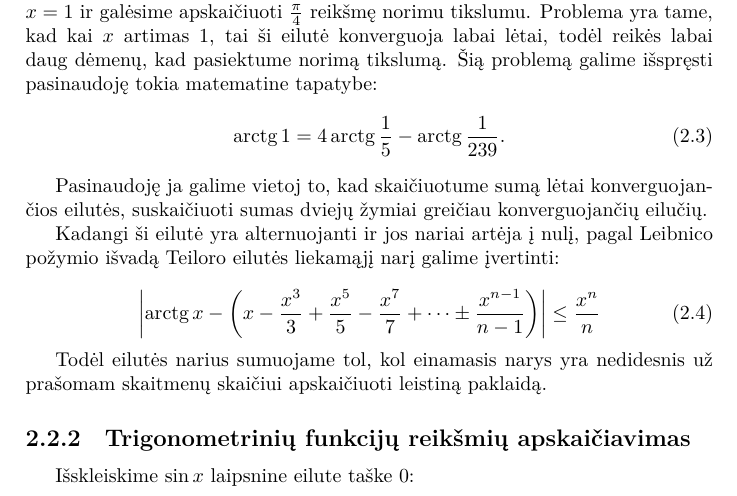
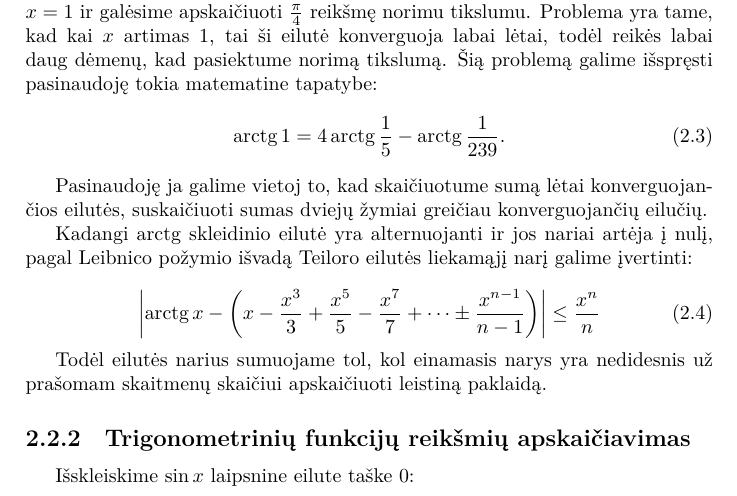
Before and after one commit to vakaras/Taylor, a LaTeX document (doc/main.tex, which reads doc/architecture.tex): part of page 5 of 13, cut so that both start at the same text. Compiled offline with XeLaTeX.

Commit message:
Smulkus pataisymas.

```diff
--- a/doc/architecture.tex
+++ b/doc/architecture.tex
@@ -98,8 +98,9 @@ konverguojančių eilučių.
 % TODO Aprėžti liekamąjį narį. Žr. alternuojančios eilutės ir
 % Leibnico požymis.
 
-Kadangi ši eilutė yra alternuojanti ir jos nariai artėja į nulį, pagal
-Leibnico požymio išvadą Teiloro eilutės liekamąjį narį galime įvertinti:
+Kadangi $\arctg$ skleidinio eilutė yra alternuojanti ir jos nariai artėja į
+nulį, pagal Leibnico požymio išvadą Teiloro eilutės liekamąjį narį galime
+įvertinti:
 
 \begin{equation}
   \left|\arctg x - \left(x - \frac{x^3}{3} + \frac{x^5}{5} - \frac{x^7}{7}%
```
